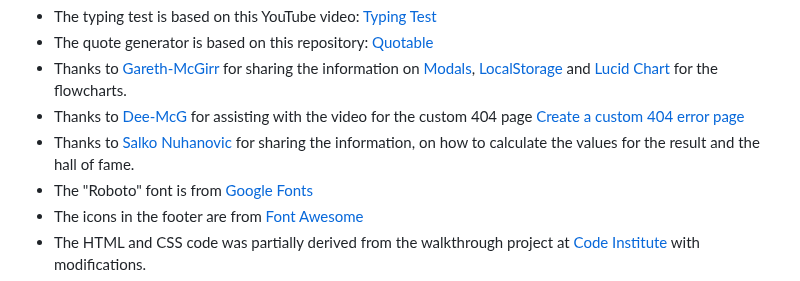
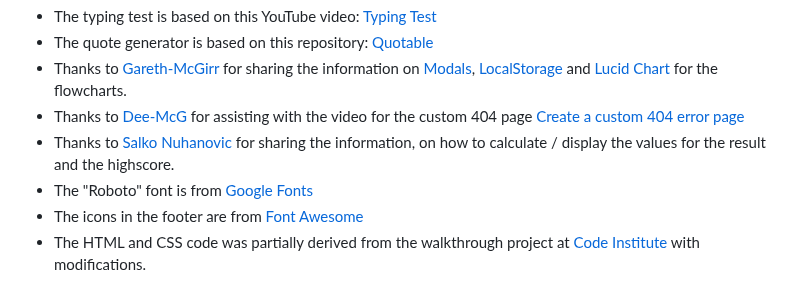
Before and after one commit to GKopanidis/ci-pp2-typing-test, a Markdown page: README.md, the part around the change. Drawn GitHub-style.

Commit message:
Update README.md
Update content section

```diff
--- a/README.md
+++ b/README.md
@@ -441,7 +441,7 @@ The project will now be cloned on your local machine for use.
 - The quote generator is based on this repository: [Quotable](https://github.com/lukePeavey/quotable)
 - Thanks to [Gareth-McGirr](https://github.com/Gareth-McGirr) for sharing the information on [Modals](https://www.w3schools.com/howto/howto_css_modals.asp), [LocalStorage](https://www.w3schools.com/jsref/prop_win_localstorage.asp) and [Lucid Chart](https://www.lucidchart.com/pages/) for the flowcharts.
 - Thanks to [Dee-McG](https://github.com/Dee-McG) for assisting with the video for the custom 404 page [Create a custom 404 error page](https://www.youtube.com/watch?v=Jj42_s3KnuM&list=PLXuTq6OsqZjYGLkK4d0RExJ98-m-IOIc2&index=3)
-- Thanks to [Salko Nuhanovic](https://github.com/salkonuhannovic) for sharing the information, on how to calculate the values for the result and the hall of fame.
+- Thanks to [Salko Nuhanovic](https://github.com/salkonuhannovic) for sharing the information, on how to calculate / display the values for the result and the highscore.
 - The "Roboto" font is from [Google Fonts](https://fonts.google.com)
 - The icons in the footer are from [Font Awesome](https://fontawesome.com/)
 - The HTML and CSS code was partially derived from the walkthrough project at [Code Institute](https://codeinstitute.net) with modifications.
```
